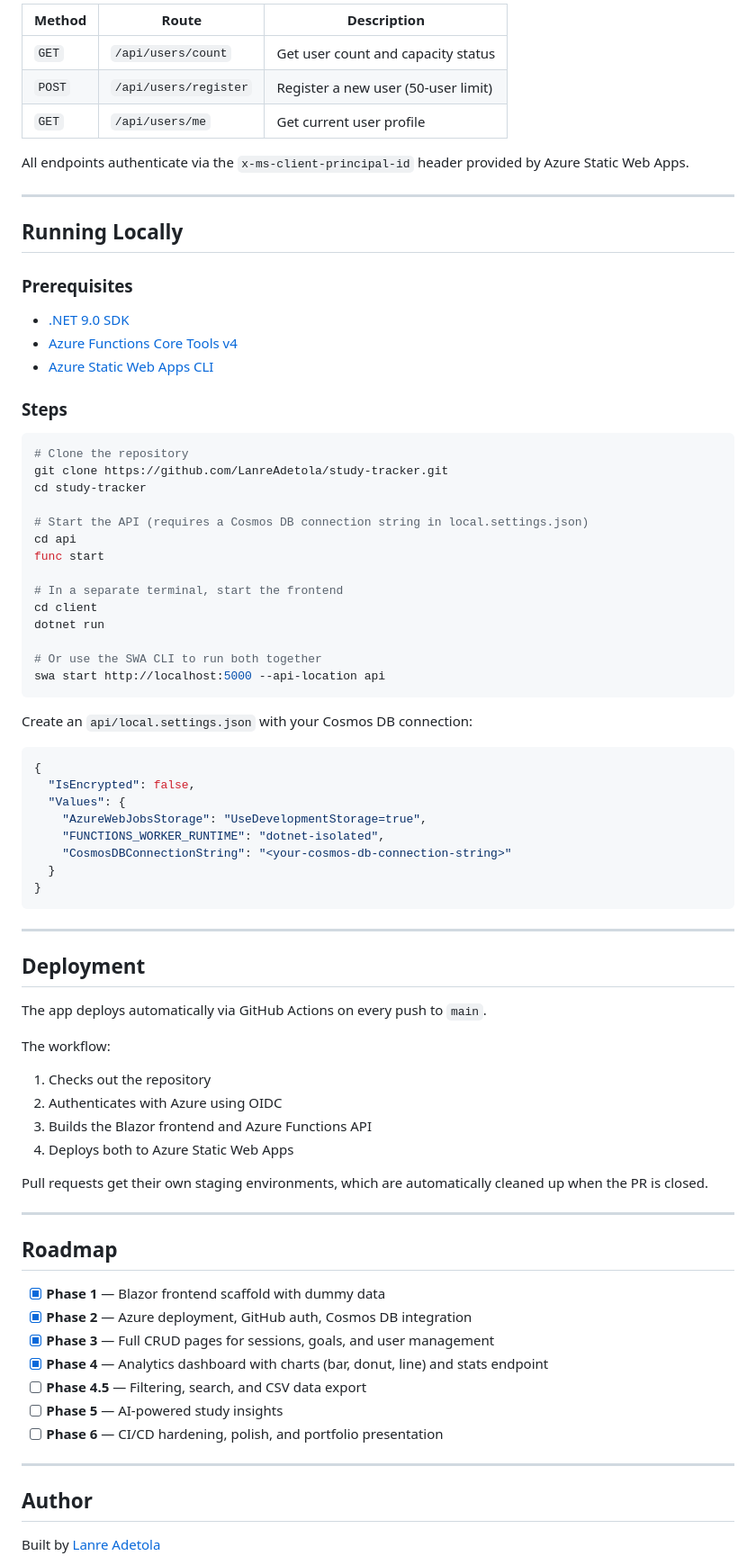
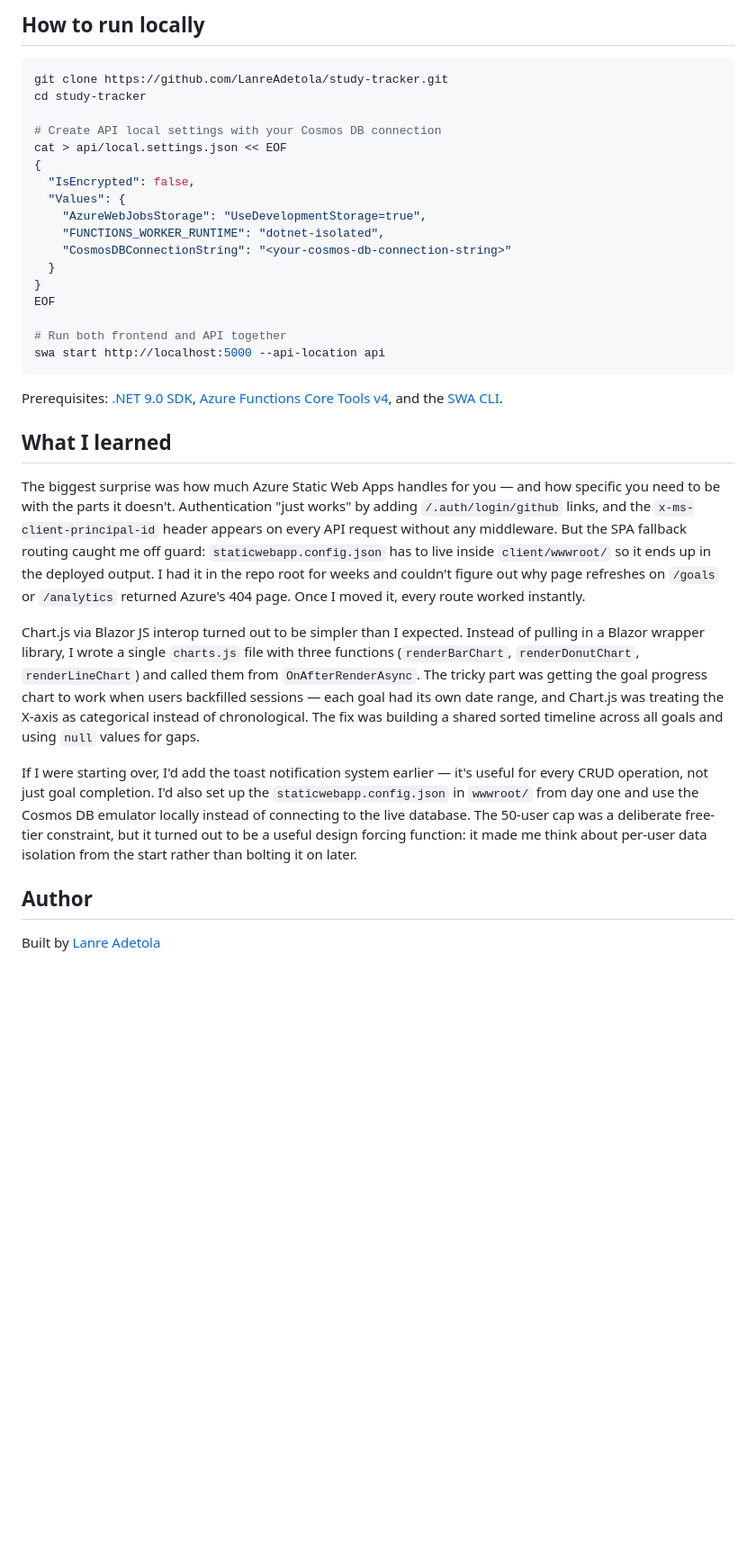
Before and after one commit to LanreAdetola/study-tracker, a Markdown page: README.md, the part around one of its changes. Shown at 90% size. GitHub-like rendering; blank space fills up the shorter version.

````diff
--- a/README.md
+++ b/README.md
@@ -146,44 +63,12 @@ The stats endpoint accepts optional `from` and `to` query parameters (ISO 8601 d
 
-| Method | Route | Description |
-| --- | --- | --- |
-| `GET` | `/api/users/count` | Get user count and capacity status |
-| `POST` | `/api/users/register` | Register a new user (50-user limit) |
-| `GET` | `/api/users/me` | Get current user profile |
-
-All endpoints authenticate via the `x-ms-client-principal-id` header provided by Azure Static Web Apps.
-
----
-
-## Running Locally
-
-### Prerequisites
-
-- [.NET 9.0 SDK](https://dotnet.microsoft.com/download/dotnet/9.0)
-- [Azure Functions Core Tools v4](https://learn.microsoft.com/en-us/azure/azure-functions/functions-run-local)
-- [Azure Static Web Apps CLI](https://github.com/Azure/static-web-apps-cli)
-
-### Steps
+## How to run locally
 
 ```bash
-# Clone the repository
 git clone https://github.com/LanreAdetola/study-tracker.git
 cd study-tracker
 
-# Start the API (requires a Cosmos DB connection string in local.settings.json)
-cd api
-func start
-
-# In a separate terminal, start the frontend
-cd client
-dotnet run
-
-# Or use the SWA CLI to run both together
-swa start http://localhost:5000 --api-location api
-```
-
-Create an `api/local.settings.json` with your Cosmos DB connection:
-
-```json
+# Create API local settings with your Cosmos DB connection
+cat > api/local.settings.json << EOF
 {
   "IsEncrypted": false,
   "Values": {
@@ -192,36 +77,21 @@ Create an `api/local.settings.json` with your Cosmos DB connection:
     "CosmosDBConnectionString": "<your-cosmos-db-connection-string>"
   }
 }
+EOF
+
+# Run both frontend and API together
+swa start http://localhost:5000 --api-location api
 ```
 
----
+Prerequisites: [.NET 9.0 SDK](https://dotnet.microsoft.com/download/dotnet/9.0), [Azure Functions Core Tools v4](https://learn.microsoft.com/en-us/azure/azure-functions/functions-run-local), and the [SWA CLI](https://github.com/Azure/static-web-apps-cli).
 
-## Deployment
+## What I learned
 
-The app deploys automatically via GitHub Actions on every push to `main`.
+The biggest surprise was how much Azure Static Web Apps handles for you — and how specific you need to be with the parts it doesn't. Authentication "just works" by adding `/.auth/login/github` links, and the `x-ms-client-principal-id` header appears on every API request without any middleware. But the SPA fallback routing caught me off guard: `staticwebapp.config.json` has to live inside `client/wwwroot/` so it ends up in the deployed output. I had it in the repo root for weeks and couldn't figure out why page refreshes on `/goals` or `/analytics` returned Azure's 404 page. Once I moved it, every route worked instantly.
 
-The workflow:
+Chart.js via Blazor JS interop turned out to be simpler than I expected. Instead of pulling in a Blazor wrapper library, I wrote a single `charts.js` file with three functions (`renderBarChart`, `renderDonutChart`, `renderLineChart`) and called them from `OnAfterRenderAsync`. The tricky part was getting the goal progress chart to work when users backfilled sessions — each goal had its own date range, and Chart.js was treating the X-axis as categorical instead of chronological. The fix was building a shared sorted timeline across all goals and using `null` values for gaps.
 
-1. Checks out the repository
-2. Authenticates with Azure using OIDC
-3. Builds the Blazor frontend and Azure Functions API
-4. Deploys both to Azure Static Web Apps
-
-Pull requests get their own staging environments, which are automatically cleaned up when the PR is closed.
-
----
-
-## Roadmap
-
-- [x] **Phase 1** — Blazor frontend scaffold with dummy data
-- [x] **Phase 2** — Azure deployment, GitHub auth, Cosmos DB integration
-- [x] **Phase 3** — Full CRUD pages for sessions, goals, and user management
-- [x] **Phase 4** — Analytics dashboard with charts (bar, donut, line) and stats endpoint
-- [ ] **Phase 4.5** — Filtering, search, and CSV data export
-- [ ] **Phase 5** — AI-powered study insights
-- [ ] **Phase 6** — CI/CD hardening, polish, and portfolio presentation
-
----
+If I were starting over, I'd add the toast notification system earlier — it's useful for every CRUD operation, not just goal completion. I'd also set up the `staticwebapp.config.json` in `wwwroot/` from day one and use the Cosmos DB emulator locally instead of connecting to the live database. The 50-user cap was a deliberate free-tier constraint, but it turned out to be a useful design forcing function: it made me think about per-user data isolation from the start rather than bolting it on later.
 
 ## Author
 
````
Also changed, not shown: other parts of README.md (+43 -126 lines).
